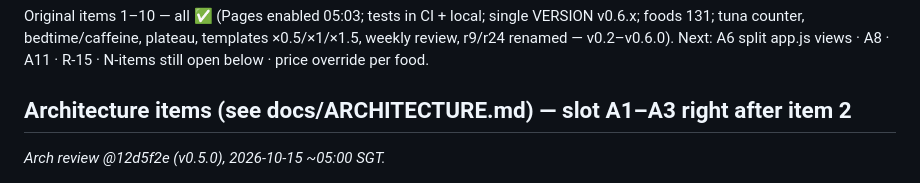
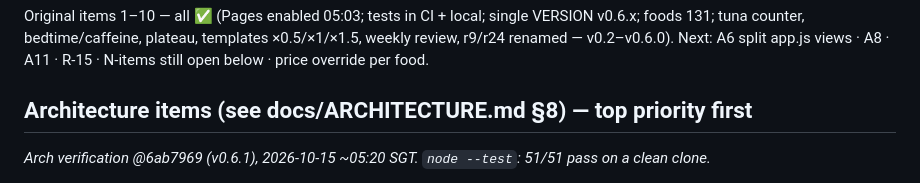
Before and after one commit to grot666/zuofansong, a Markdown page: BACKLOG.md, the part around one of its changes. Rendered like a GitHub page.

```diff
--- a/BACKLOG.md
+++ b/BACKLOG.md
@@ -3,6 +3,6 @@
 Original items 1–10 — all ✅ (Pages enabled 05:03; tests in CI + local; single VERSION v0.6.x; foods 131; tuna counter, bedtime/caffeine, plateau, templates ×0.5/×1/×1.5, weekly review, r9/r24 renamed — v0.2–v0.6.0).
 Next: A6 split app.js views · A8 · A11 · R-15 · N-items still open below · price override per food.
 
-## Architecture items (see docs/ARCHITECTURE.md) — slot A1–A3 right after item 2
-_Arch review @12d5f2e (v0.5.0), 2026-10-15 ~05:00 SGT._
+## Architecture items (see docs/ARCHITECTURE.md §8) — top priority first
+_Arch verification @6ab7969 (v0.6.1), 2026-10-15 ~05:20 SGT. `node --test`: 51/51 pass on a clean clone._
 
```
Also changed, not shown: other parts of BACKLOG.md (+67 -12 lines), docs/ARCHITECTURE.md (+26 -1 lines).
